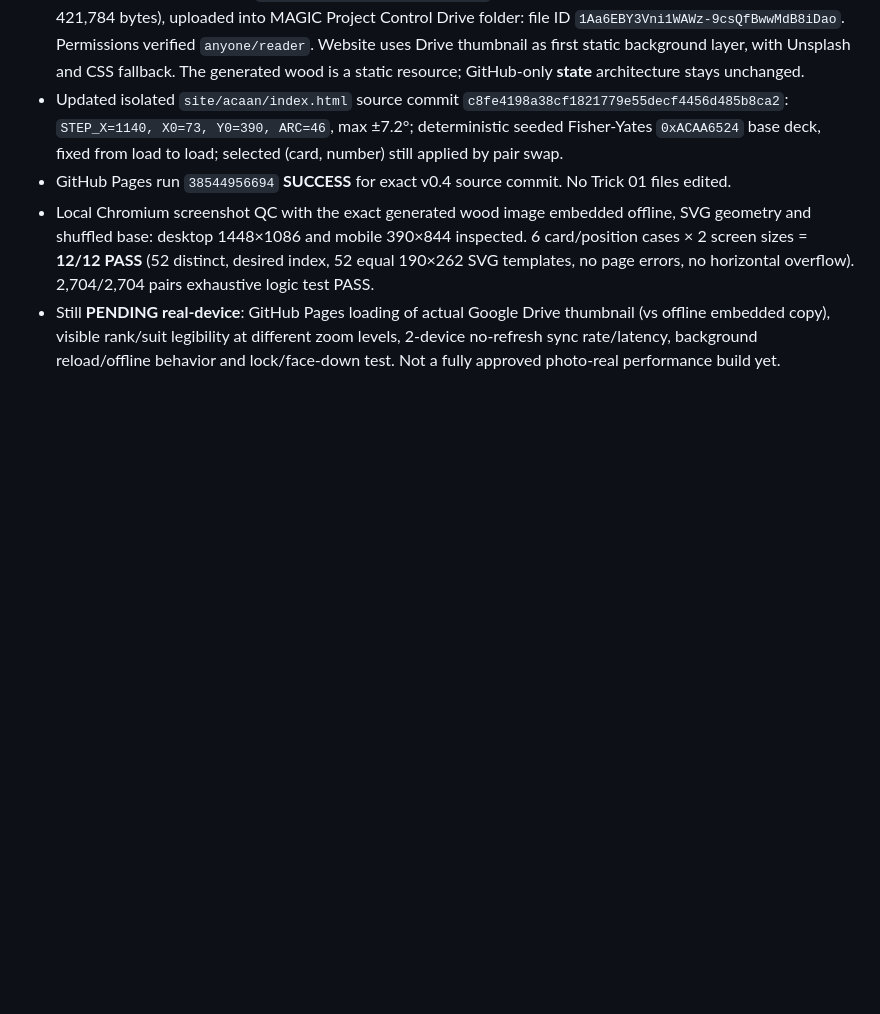
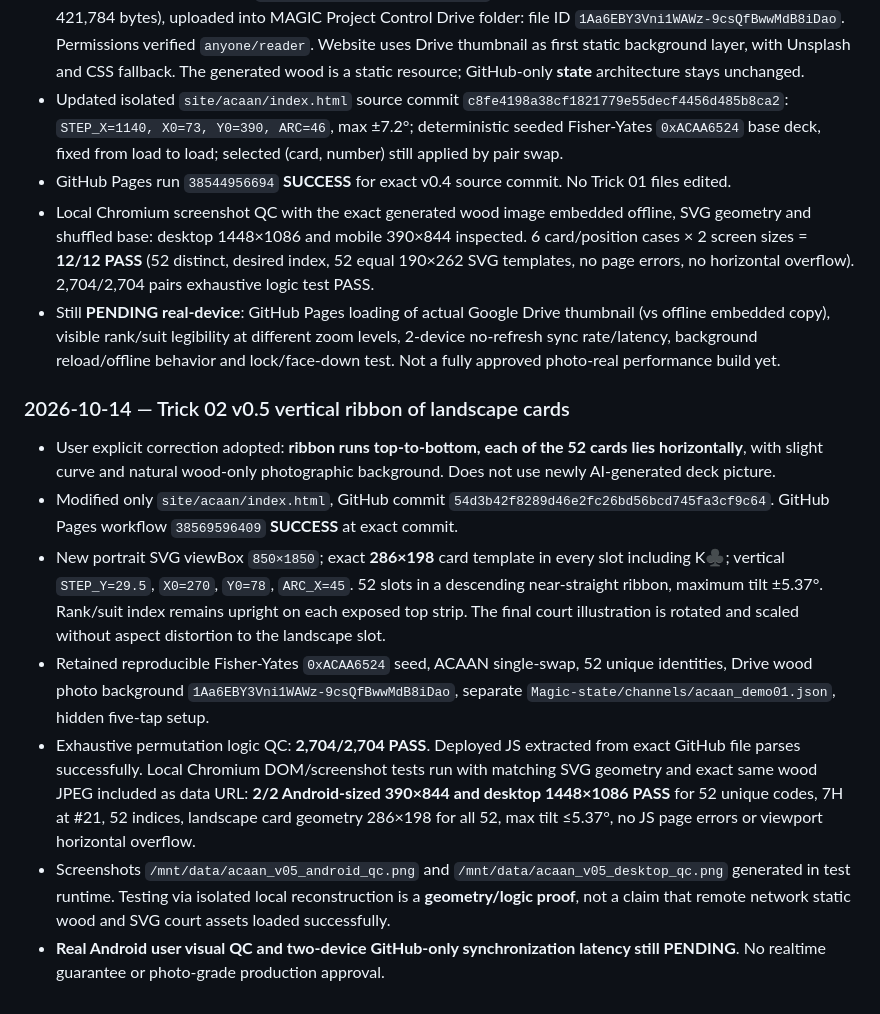
Before and after one commit to momentum448-glitch/Magic, a Markdown page: project_state/PROJECT_STAGE.md, the part around the change. Drawn GitHub-style; blank space fills up the shorter version.

Commit message:
ACAAN v0.5 code vertical ribbon mobile QC stage

```diff
--- a/project_state/PROJECT_STAGE.md
+++ b/project_state/PROJECT_STAGE.md
@@ -172,3 +172,14 @@ Status: **QC PROTOTYPE DEPLOYED — REAL-DEVICE QC PENDING** (2026-10-13).
 - GitHub Pages run `38544956694` **SUCCESS** for exact v0.4 source commit. No Trick 01 files edited.
 - Local Chromium screenshot QC with the exact generated wood image embedded offline, SVG geometry and shuffled base: desktop 1448×1086 and mobile 390×844 inspected. 6 card/position cases × 2 screen sizes = **12/12 PASS** (52 distinct, desired index, 52 equal 190×262 SVG templates, no page errors, no horizontal overflow). 2,704/2,704 pairs exhaustive logic test PASS.
 - Still **PENDING real-device**: GitHub Pages loading of actual Google Drive thumbnail (vs offline embedded copy), visible rank/suit legibility at different zoom levels, 2-device no-refresh sync rate/latency, background reload/offline behavior and lock/face-down test. Not a fully approved photo-real performance build yet.
+
+
+### 2026-10-14 — Trick 02 v0.5 vertical ribbon of landscape cards
+
+- User explicit correction adopted: **ribbon runs top-to-bottom, each of the 52 cards lies horizontally**, with slight curve and natural wood-only photographic background. Does not use newly AI-generated deck picture.
+- Modified only `site/acaan/index.html`, GitHub commit `54d3b42f8289d46e2fc26bd56bcd745fa3cf9c64`. GitHub Pages workflow `38569596409` **SUCCESS** at exact commit.
+- New portrait SVG viewBox `850×1850`; exact **286×198** card template in every slot including K♣; vertical `STEP_Y=29.5`, `X0=270`, `Y0=78`, `ARC_X=45`. 52 slots in a descending near-straight ribbon, maximum tilt ±5.37°. Rank/suit index remains upright on each exposed top strip. The final court illustration is rotated and scaled without aspect distortion to the landscape slot.
+- Retained reproducible Fisher-Yates `0xACAA6524` seed, ACAAN single-swap, 52 unique identities, Drive wood photo background `1Aa6EBY3Vni1WAWz-9csQfBwwMdB8iDao`, separate `Magic-state/channels/acaan_demo01.json`, hidden five-tap setup.
+- Exhaustive permutation logic QC: **2,704/2,704 PASS**. Deployed JS extracted from exact GitHub file parses successfully. Local Chromium DOM/screenshot tests run with matching SVG geometry and exact same wood JPEG included as data URL: **2/2 Android-sized 390×844 and desktop 1448×1086 PASS** for 52 unique codes, 7H at #21, 52 indices, landscape card geometry 286×198 for all 52, max tilt ≤5.37°, no JS page errors or viewport horizontal overflow.
+- Screenshots `/mnt/data/acaan_v05_android_qc.png` and `/mnt/data/acaan_v05_desktop_qc.png` generated in test runtime. Testing via isolated local reconstruction is a **geometry/logic proof**, not a claim that remote network static wood and SVG court assets loaded successfully.
+- **Real Android user visual QC and two-device GitHub-only synchronization latency still PENDING**. No realtime guarantee or photo-grade production approval.
```
